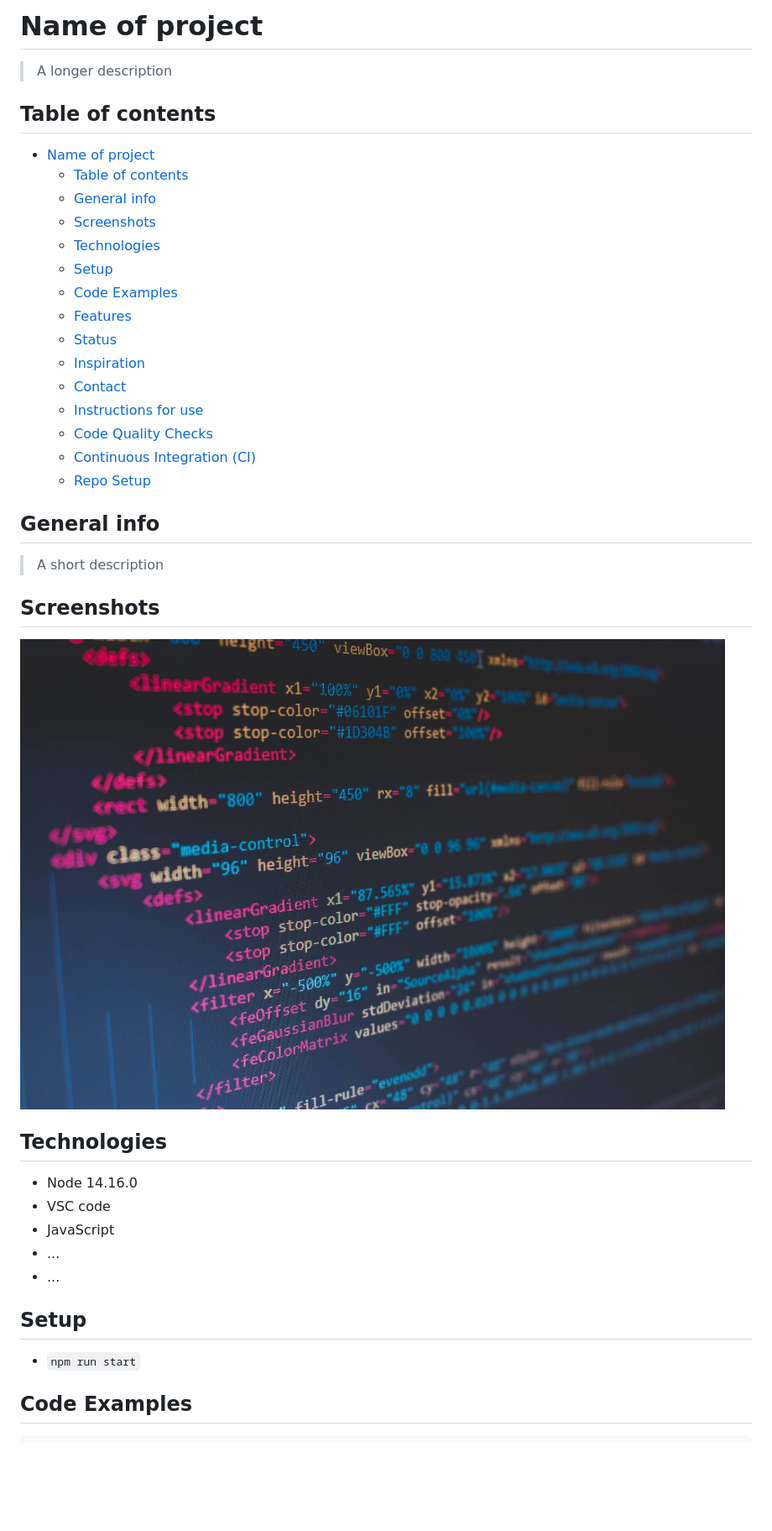
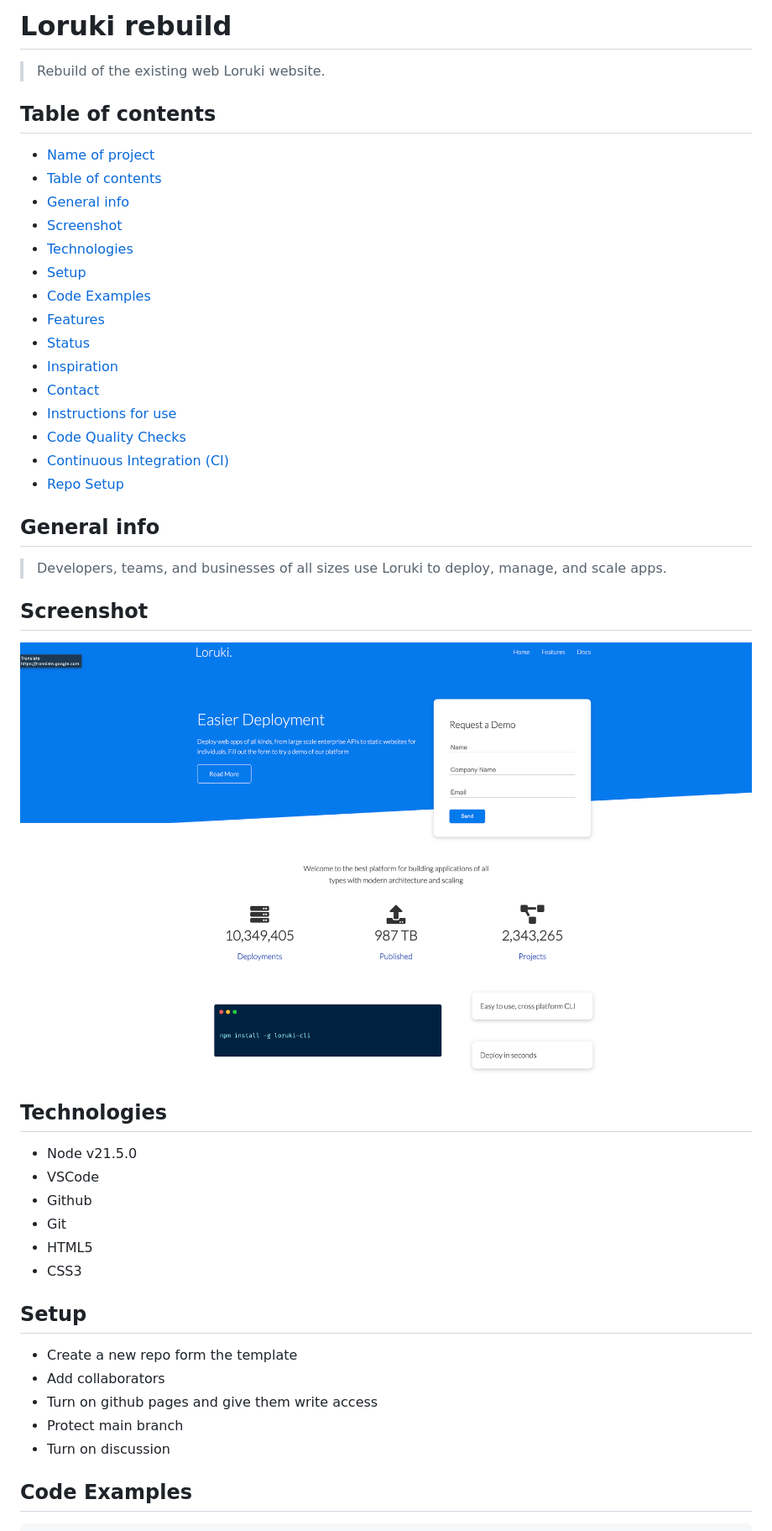
Before and after one commit to BF-FrontEnd-class-2024/group2-loruki-rebuild, a Markdown page: README.md, the part around the change printed below. Shown: that part at 84% size. GitHub-like rendering; pictures changed too: planning/screenshot.jpg (deleted), planning/screenshot.png (added); blank space fills up the shorter version.

```diff
--- a/README.md
+++ b/README.md
@@ -1,44 +1,50 @@
-# Name of project
+# Loruki rebuild
 
-> A longer description
+> Rebuild of the existing web Loruki website.
 
 ## Table of contents
 
-- [Name of project](#name-of-project)
-  - [Table of contents](#table-of-contents)
-  - [General info](#general-info)
-  - [Screenshots](#screenshots)
-  - [Technologies](#technologies)
-  - [Setup](#setup)
-  - [Code Examples](#code-examples)
-  - [Features](#features)
-  - [Status](#status)
-  - [Inspiration](#inspiration)
-  - [Contact](#contact)
-  - [Instructions for use](#instructions-for-use)
-  - [Code Quality Checks](#code-quality-checks)
-  - [Continuous Integration (CI)](#continuous-integration-ci)
-  - [Repo Setup](#repo-setup)
+- [Name of project](#loruki-rebuild)
+- [Table of contents](#table-of-contents)
+- [General info](#general-info)
+- [Screenshot](#screenshot)
+- [Technologies](#technologies)
+- [Setup](#setup)
+- [Code Examples](#code-examples)
+- [Features](#features)
+- [Status](#status)
+- [Inspiration](#inspiration)
+- [Contact](#contact)
+- [Instructions for use](#instructions-for-use)
+- [Code Quality Checks](#code-quality-checks)
+- [Continuous Integration (CI)](#continuous-integration-ci)
+- [Repo Setup](#repo-setup)
 
 ## General info
 
-> A short description
+> Developers, teams, and businesses of all sizes use Loruki to deploy, manage,
+> and scale apps.
 
-## Screenshots
+## Screenshot
 
-![Example screenshot](./planning/screenshot.jpg)
+![screenshot](./planning/screenshot.png)
 
 ## Technologies
 
-- Node 14.16.0
-- VSC code
-- JavaScript
-- ...
-- ...
+- Node v21.5.0
+- VSCode
+- Github
+- Git
+- HTML5
+- CSS3
 
 ## Setup
 
-- `npm run start`
+- Create a new repo form the template
+- Add collaborators
+- Turn on github pages and give them write access
+- Protect main branch
+- Turn on discussion
 
 ## Code Examples
 
```
Also changed, not shown: other parts of README.md (+15 -15 lines).
